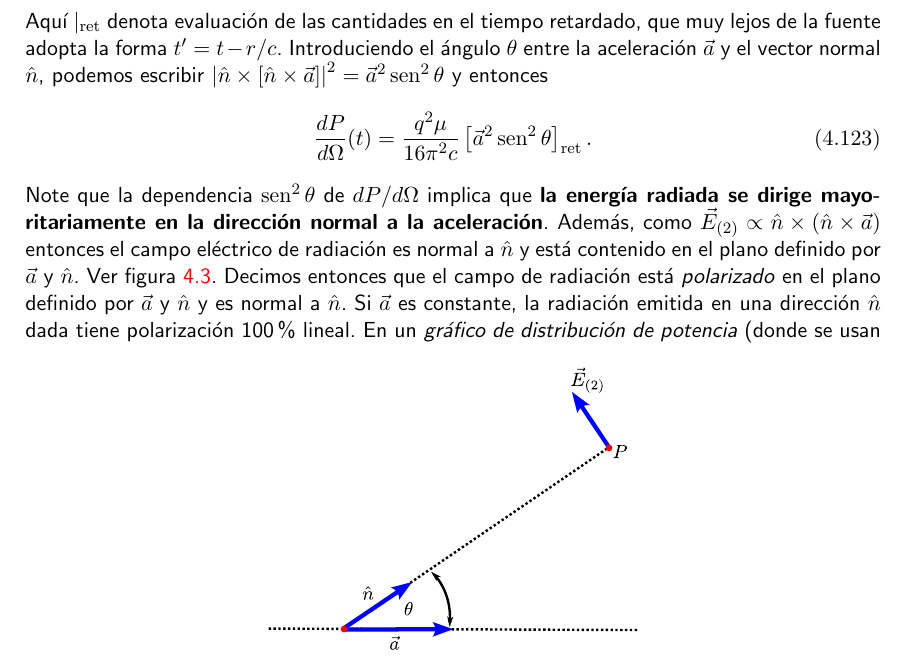
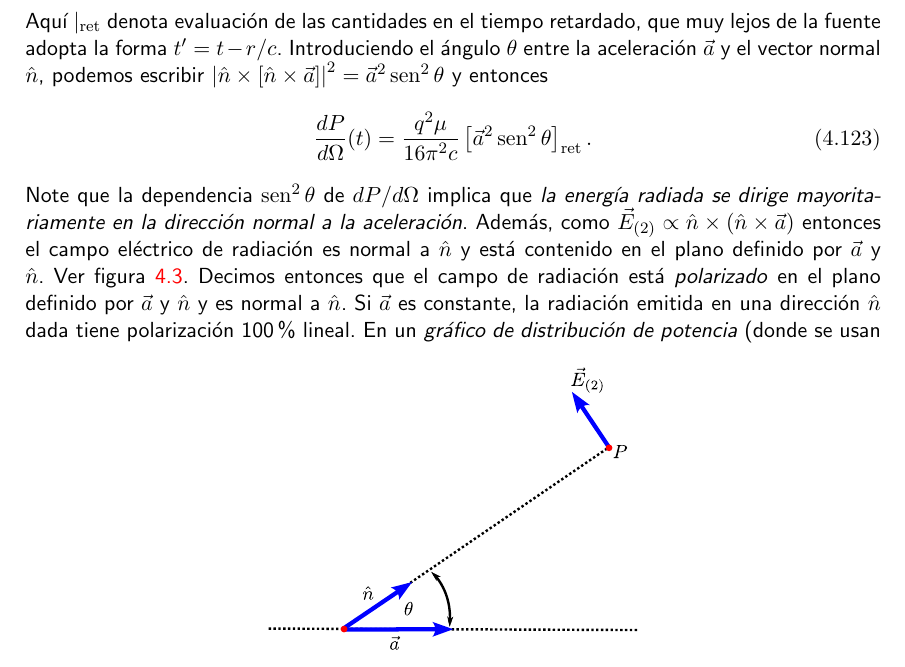
Before and after one commit to gfrubi/electrodinamica, a LaTeX document (electrodinamica.tex, which reads cap-Radiacion.tex): part of page 117 of 228, cut so that both start at the same text. Compiled offline with pdfLaTeX.

Commit message:
bf reemplazado por it

```diff
--- a/cap-Radiacion.tex
+++ b/cap-Radiacion.tex
@@ -600,26 +600,14 @@ $\left|\hat{n}\times\left[\hat{n}\times{\vec{a}}\right]\right|^2=\vec{a}^2\sen^2
 \frac{dP}{d\Omega}(t)=\frac{q^2\mu}{16\pi^2 c}\left[ \vec{a}^2\sen^2\theta\right]_{\rm
 ret} .\label{Lardif}
 \end{equation}
- Note que la dependencia $\sen^2\theta$ de ${dP}/{d\Omega}$ implica que \textbf{la
-energ'ia radiada se dirige mayoritariamente en la direcci'on normal a la
-aceleraci'on}. Adem'as, como $\vec{E}_{(2)}\propto
-\hat{n}\times(\hat{n}\times{\vec{a}})$ entonces el campo el'ectrico de
-radiaci'on  es normal a $\hat{n}$ y est'a contenido en el plano definido por
-$\vec{a}$ y $\hat{n}$. Ver figura \ref{fig:natheta}.
- Decimos entonces que el campo de radiaci'on est'a
-\textit{polarizado} en el plano definido por $\vec{a}$ y $\hat{n}$ y es normal a
-$\hat{n}$. Si $\vec{a}$ es constante, la radiaci'on emitida en una direcci'on $\hat{n}$ dada tiene polarizaci'on 100\% lineal.
+ Note que la dependencia $\sen^2\theta$ de ${dP}/{d\Omega}$ implica que \textit{la energ'ia radiada se dirige mayoritariamente en la direcci'on normal a la aceleraci'on}. Adem'as, como $\vec{E}_{(2)}\propto \hat{n}\times(\hat{n}\times{\vec{a}})$ entonces el campo el'ectrico de radiaci'on  es normal a $\hat{n}$ y est'a contenido en el plano definido por $\vec{a}$ y $\hat{n}$. Ver figura \ref{fig:natheta}. Decimos entonces que el campo de radiaci'on est'a
+\textit{polarizado} en el plano definido por $\vec{a}$ y $\hat{n}$ y es normal a $\hat{n}$. Si $\vec{a}$ es constante, la radiaci'on emitida en una direcci'on $\hat{n}$ dada tiene polarizaci'on 100\% lineal.
 \begin{figure}[!h]
 \centerline{\includegraphics[height=5cm]{fig/fig-a-n-Erad.pdf}}
 \caption{Direcciones de la aceleraci'on $\vec{a}$, vector unitario $\hat{n}$ y campo el'ectrico $\vec{E}_{(2)}$.}
 \label{fig:natheta}
 \end{figure}
-En un \textit{gr'afico de distribuci'on de potencia} (donde se usan coordenadas polares
-en las que el radio es identificado con ${dP}/{d\Omega}$, que es funci'on
-del 'angulo $\theta$) encontramos una distribuci'on como muestra la figura
-\ref{lobulo01}. Vemos entonces que en el l'imite no-relativista la mayor
-cantidad de la energ'ia es radiada en direcci'on normal a la aceleraci'on de la
-carga.
+En un \textit{gr'afico de distribuci'on de potencia} (donde se usan coordenadas polares en las que el radio es identificado con ${dP}/{d\Omega}$, que es funci'on del 'angulo $\theta$) encontramos una distribuci'on como muestra la figura \ref{lobulo01}. Vemos entonces que en el l'imite no-relativista la mayor cantidad de la energ'ia es radiada en direcci'on normal a la aceleraci'on de la carga.
 
 \begin{figure}[!h]
 \centerline{\includegraphics[height=6cm]{fig/fig-Larmor.pdf}\hfill
```
